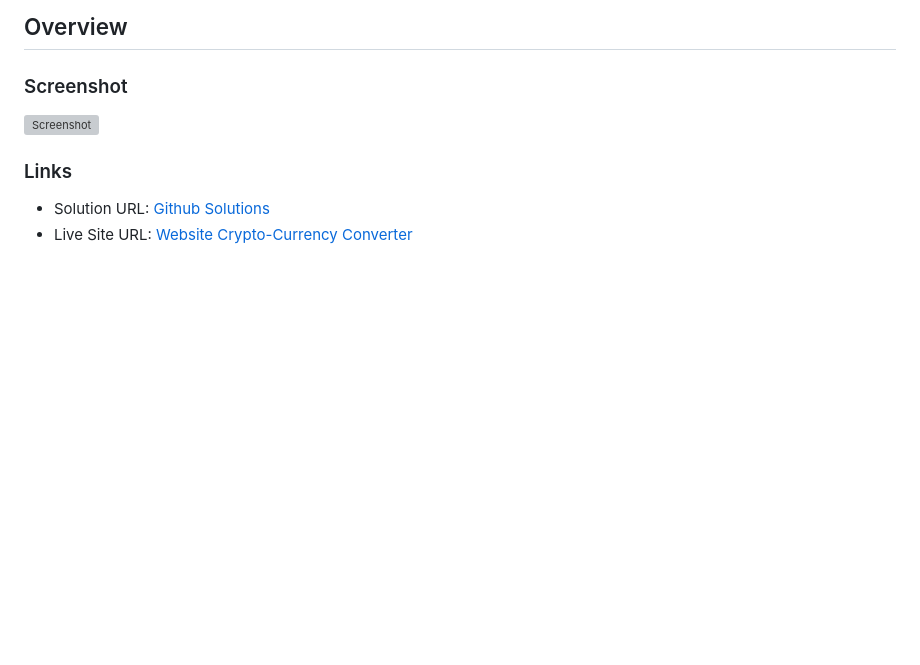
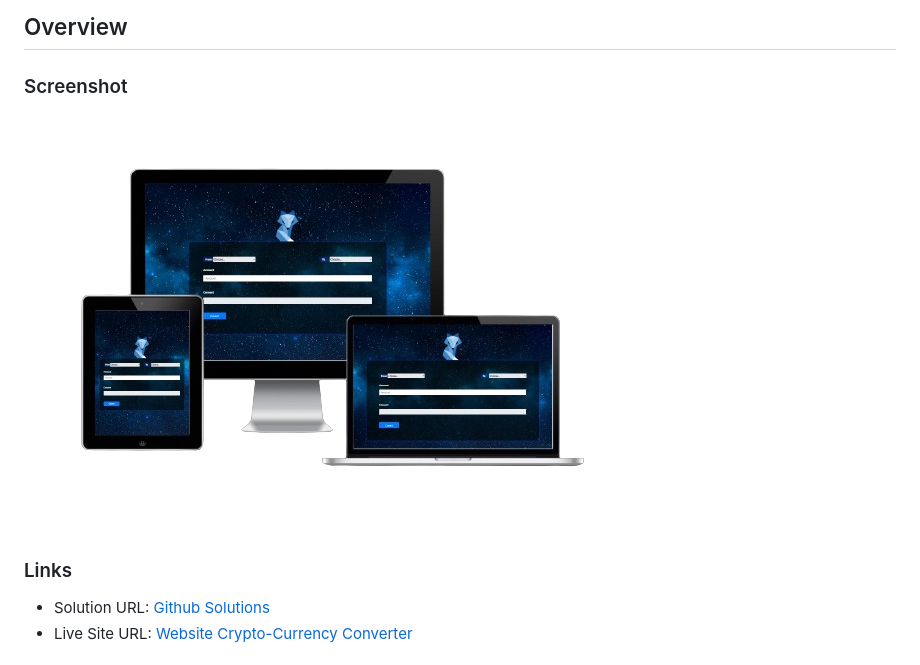
Before and after one commit to Adem-Tozlu/Project-Crypto-Currencyconverter, a Markdown page: README.md, the part around the change. Drawn GitHub-style; pictures changed too: images/Crypto-removebg-preview.png (added); blank space fills up the shorter version; grey boxes are pictures that could not be loaded.

Commit message:
README neues Screenshot hinzugefügt

```diff
--- a/README.md
+++ b/README.md
@@ -22,7 +22,7 @@ This is a solution to a challenge at the DCI (Digital Career Institute). The cha
 
 ### Screenshot
 
-![Screenshot](images/desktop-ansicht.png)
+![Screenshot](images/Crypto-removebg-preview.png)
 
 ### Links
 
```
Also changed, not shown: README_DE.md (+1 -1 lines).
